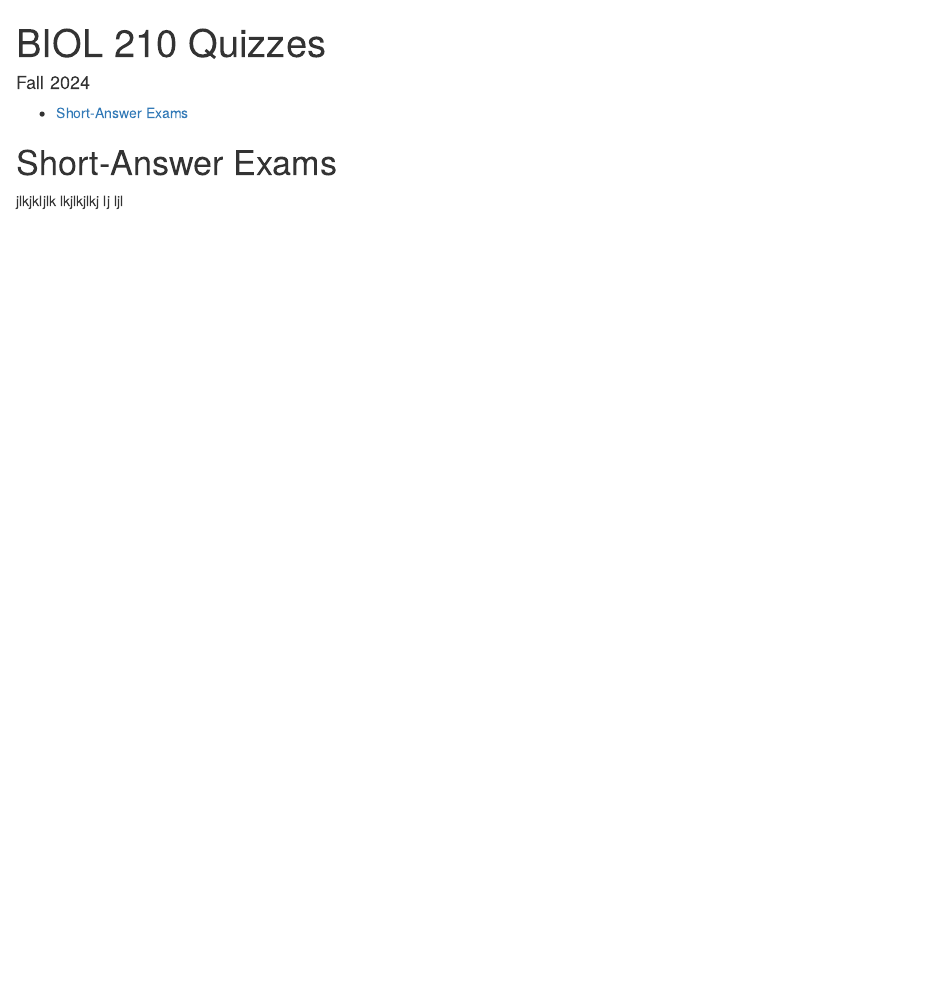
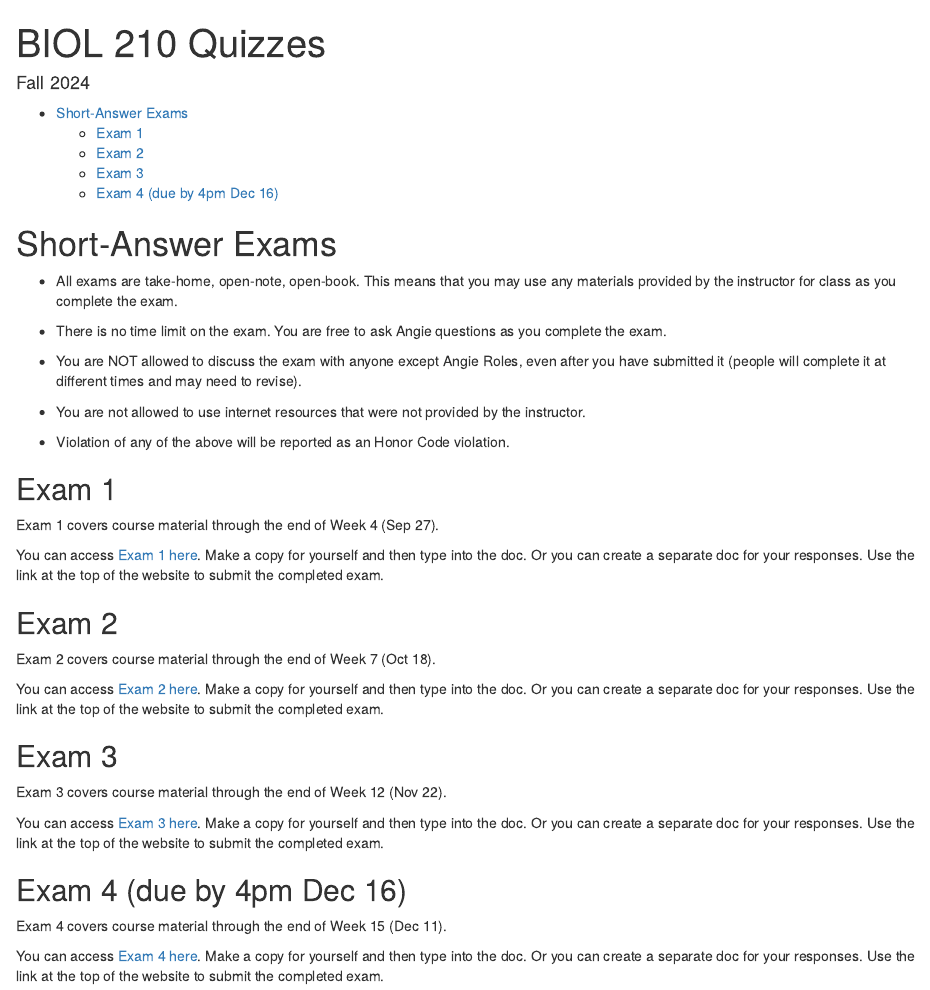
Before and after one commit to aroles/biol210, an R Markdown document (vignettes/exams.Rmd): the page in a window 1100 px wide, from its top. Rendered offline with R 4.5, knitr and Pandoc, with nearby package versions.

Commit message:
updates
exams and other updates

```diff
--- a/vignettes/exams.Rmd
+++ b/vignettes/exams.Rmd
@@ -14,4 +14,36 @@ pkgdown:
 
 # Short-Answer Exams
 
-jlkjkljlk lkjlkjlkj lj ljl
+* All exams are take-home, open-note, open-book. This means that you may use any materials provided by the instructor for class as you complete the exam.
+
+* There is no time limit on the exam. You are free to ask Angie questions as you complete the exam.
+
+* You are NOT allowed to discuss the exam with anyone except Angie Roles, even after you have submitted it (people will complete it at different times and may need to revise).
+
+* You are not allowed to use internet resources that were not provided by the instructor.
+
+* Violation of any of the above will be reported as an Honor Code violation.
+
+## Exam 1
+
+Exam 1 covers course material through the end of Week 4 (Sep 27).
+
+You can access [Exam 1 here](https://docs.google.com/document/d/1tlh6gOynHN3jsrQlDlBSNCSHC-iDrr0kIgYzAowZL8Y/edit?usp=sharing). Make a copy for yourself and then type into the doc. Or you can create a separate doc for your responses. Use the link at the top of the website to submit the completed exam.
+
+## Exam 2
+
+Exam 2 covers course material through the end of Week 7 (Oct 18).
+
+You can access [Exam 2 here](https://docs.google.com/document/d/1qPrOkMtPOAGQ6um0ryvucB-PUNtj23how6juzNthvCo/edit?usp=sharing). Make a copy for yourself and then type into the doc. Or you can create a separate doc for your responses. Use the link at the top of the website to submit the completed exam.
+
+## Exam 3
+
+Exam 3 covers course material through the end of Week 12 (Nov 22).
+
+You can access [Exam 3 here](https://docs.google.com/document/d/1sq2LNsYKGekiI8ShUm-7_itd7B1G_b44FqmwaKKyd_s/edit?usp=sharing). Make a copy for yourself and then type into the doc. Or you can create a separate doc for your responses. Use the link at the top of the website to submit the completed exam.
+
+## Exam 4 (due by 4pm Dec 16)
+
+Exam 4 covers course material through the end of Week 15 (Dec 11).
+
+You can access [Exam 4 here](https://docs.google.com/document/d/1g5xNaFgDjosCiYs94WgUOx2e1TLm5BsCIJZLHHa-4uc/edit?usp=sharing). Make a copy for yourself and then type into the doc. Or you can create a separate doc for your responses. Use the link at the top of the website to submit the completed exam.
```
Also changed, not shown: docs/pkgdown.yml, docs/search.json, 1 other file.
